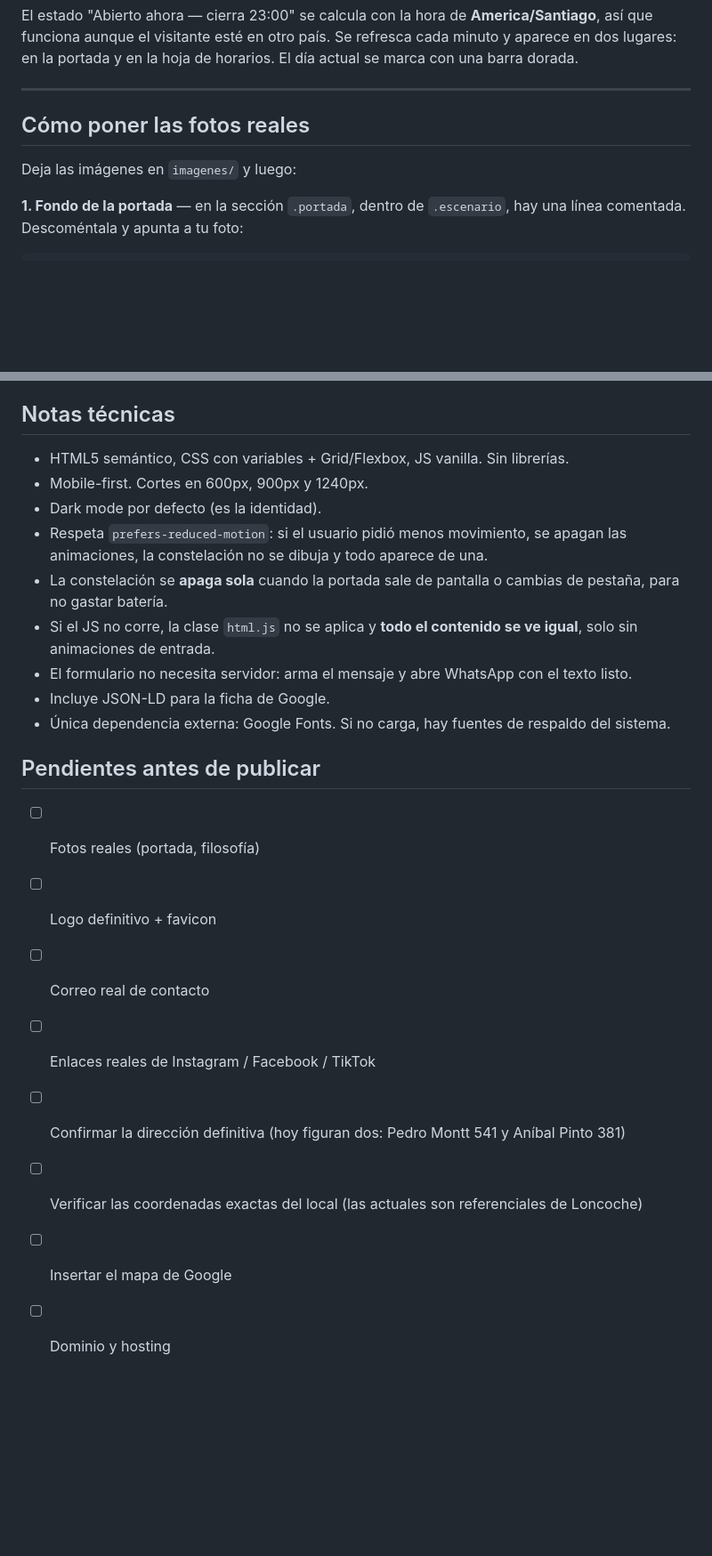
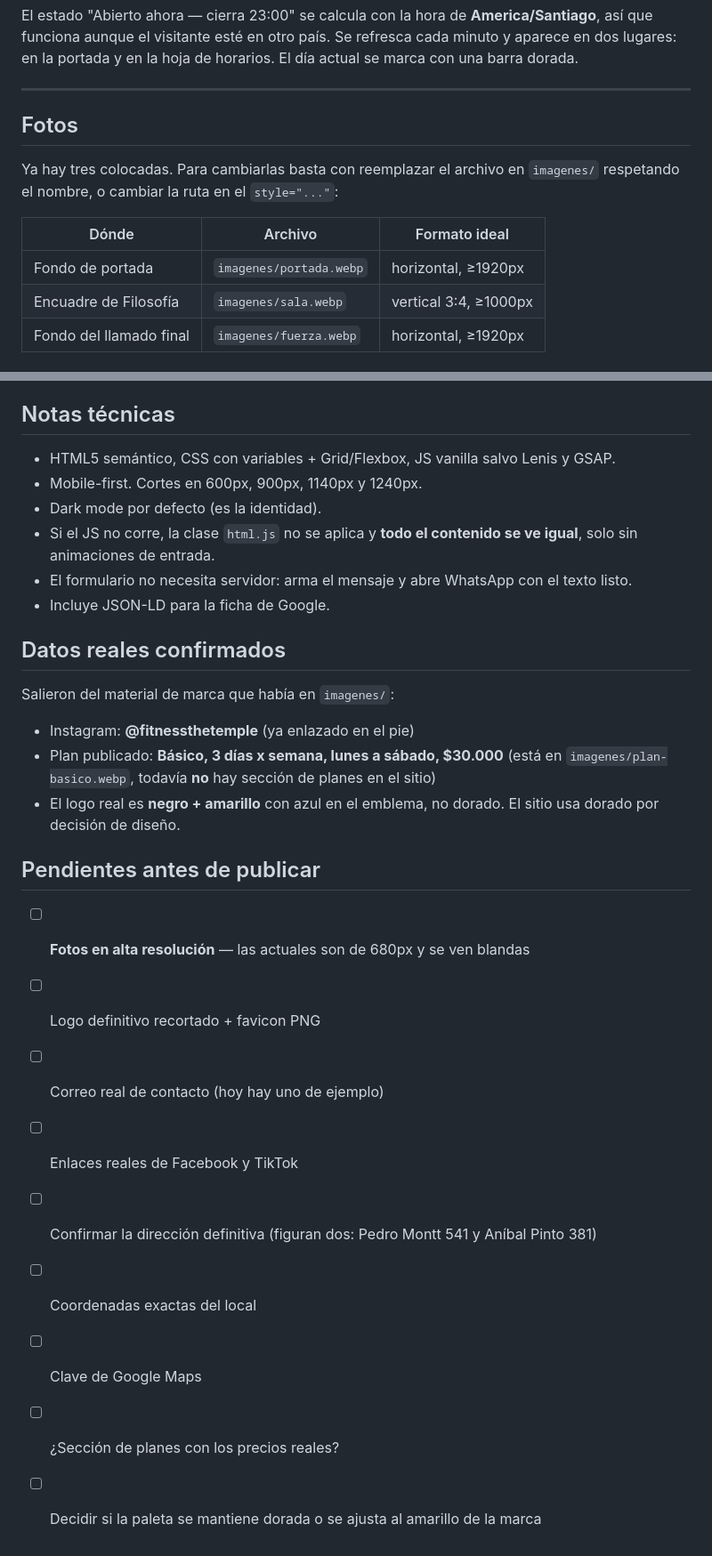
Before and after one commit to YordySerna/the-temple-fitness-club, a Markdown page: LEEME.md, 2 parts joined by grey strips. Shown at 89% size. Drawn GitHub-style; blank space fills up the shorter version.

```diff
--- a/LEEME.md
+++ b/LEEME.md
@@ -128,10 +170,14 @@ en la portada y en la hoja de horarios. El día actual se marca con una barra do
 
 ---
 
-## Cómo poner las fotos reales
+## Fotos
 
-Deja las imágenes en `imagenes/` y luego:
+Ya hay tres colocadas. Para cambiarlas basta con reemplazar el archivo en
+`imagenes/` respetando el nombre, o cambiar la ruta en el `style="..."`:
 
-**1. Fondo de la portada** — en la sección `.portada`, dentro de `.escenario`, hay una línea
-comentada. Descoméntala y apunta a tu foto:
+| Dónde | Archivo | Formato ideal |
+|---|---|---|
+| Fondo de portada | `imagenes/portada.webp` | horizontal, ≥1920px |
+| Encuadre de Filosofía | `imagenes/sala.webp` | vertical 3:4, ≥1000px |
+| Fondo del llamado final | `imagenes/fuerza.webp` | horizontal, ≥1920px |
 
@@ -163,25 +272,31 @@ y apunta a `imagenes/og-portada.jpg` (1200×630).
 ## Notas técnicas
 
-- HTML5 semántico, CSS con variables + Grid/Flexbox, JS vanilla. Sin librerías.
-- Mobile-first. Cortes en 600px, 900px y 1240px.
+- HTML5 semántico, CSS con variables + Grid/Flexbox, JS vanilla salvo Lenis y GSAP.
+- Mobile-first. Cortes en 600px, 900px, 1140px y 1240px.
 - Dark mode por defecto (es la identidad).
-- Respeta `prefers-reduced-motion`: si el usuario pidió menos movimiento, se apagan las
-  animaciones, la constelación no se dibuja y todo aparece de una.
-- La constelación se **apaga sola** cuando la portada sale de pantalla o cambias de pestaña,
-  para no gastar batería.
-- Si el JS no corre, la clase `html.js` no se aplica y **todo el contenido se ve igual**,
-  solo sin animaciones de entrada.
+- Si el JS no corre, la clase `html.js` no se aplica y **todo el contenido se ve
+  igual**, solo sin animaciones de entrada.
 - El formulario no necesita servidor: arma el mensaje y abre WhatsApp con el texto listo.
 - Incluye JSON-LD para la ficha de Google.
-- Única dependencia externa: Google Fonts. Si no carga, hay fuentes de respaldo del sistema.
+
+## Datos reales confirmados
+
+Salieron del material de marca que había en `imagenes/`:
+
+- Instagram: **@fitnessthetemple** (ya enlazado en el pie)
+- Plan publicado: **Básico, 3 días x semana, lunes a sábado, $30.000**
+  (está en `imagenes/plan-basico.webp`, todavía **no** hay sección de planes en el sitio)
+- El logo real es **negro + amarillo** con azul en el emblema, no dorado.
+  El sitio usa dorado por decisión de diseño.
 
 ## Pendientes antes de publicar
 
-- [ ] Fotos reales (portada, filosofía)
-- [ ] Logo definitivo + favicon
-- [ ] Correo real de contacto
-- [ ] Enlaces reales de Instagram / Facebook / TikTok
-- [ ] Confirmar la dirección definitiva (hoy figuran dos: Pedro Montt 541 y Aníbal Pinto 381)
-- [ ] Verificar las coordenadas exactas del local (las actuales son referenciales de Loncoche)
-- [ ] Insertar el mapa de Google
-- [ ] Dominio y hosting
+- [ ] **Fotos en alta resolución** — las actuales son de 680px y se ven blandas
+- [ ] Logo definitivo recortado + favicon PNG
+- [ ] Correo real de contacto (hoy hay uno de ejemplo)
+- [ ] Enlaces reales de Facebook y TikTok
+- [ ] Confirmar la dirección definitiva (figuran dos: Pedro Montt 541 y Aníbal Pinto 381)
+- [ ] Coordenadas exactas del local
+- [ ] Clave de Google Maps
+- [ ] ¿Sección de planes con los precios reales?
+- [ ] Decidir si la paleta se mantiene dorada o se ajusta al amarillo de la marca
```
Also changed, not shown: other parts of LEEME.md (+125 -20 lines).
